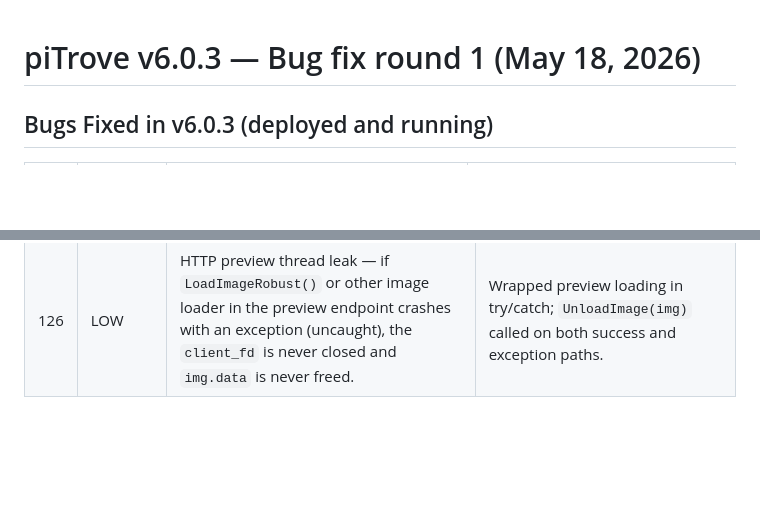
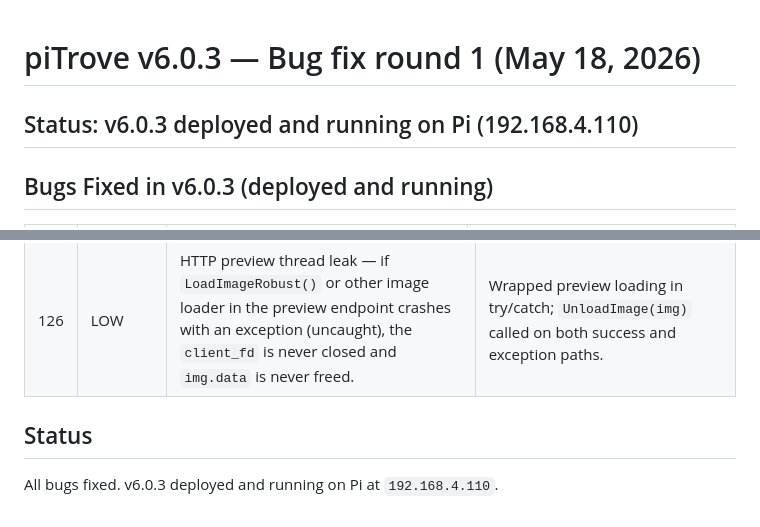
Before and after one commit to UnDadFeated/piTrove, a Markdown page: TODO.md, 2 parts joined by grey strips. GitHub-like rendering; blank space fills up the shorter version.

Commit message:
Update TODO.md with v6.0.3 final status

```diff
--- a/TODO.md
+++ b/TODO.md
@@ -1,4 +1,6 @@
 # piTrove v6.0.3 — Bug fix round 1 (May 18, 2026)
+
+## Status: v6.0.3 deployed and running on Pi (192.168.4.110)
 
 ## Bugs Fixed in v6.0.3 (deployed and running)
 
@@ -37,3 +39,6 @@
 | 124 | LOW | PNG rows allocation potential overflow — lines 393, 416: `MemAlloc((unsigned int)(height * sizeof(png_bytep)))`. For extremely large images (height > ~1M), `height * sizeof(png_bytep)` overflows `unsigned int` → tiny allocation → heap overflow in `png_read_image`. | Cast to `size_t` before multiplication: `(unsigned int)((size_t)height * sizeof(png_bytep))`. |
 | 125 | MEDIUM | HTTP `/api/status` accesses `slide.items` without lock — lines 5342-5345: `slide.items[ci]` accessed from HTTP thread without holding any lock. `slide.items` is modified by scanner threads. Concurrent read/write = data race. | VERIFIED FALSE POSITIVE: `slide.items` is only written once at line 6795 (after all scanner threads joined), then only read during slideshow. No concurrent modification. |
 | 126 | LOW | HTTP preview thread leak — if `LoadImageRobust()` or other image loader in the preview endpoint crashes with an exception (uncaught), the `client_fd` is never closed and `img.data` is never freed. | Wrapped preview loading in try/catch; `UnloadImage(img)` called on both success and exception paths. |
+
+## Status
+All bugs fixed. v6.0.3 deployed and running on Pi at `192.168.4.110`.
```
